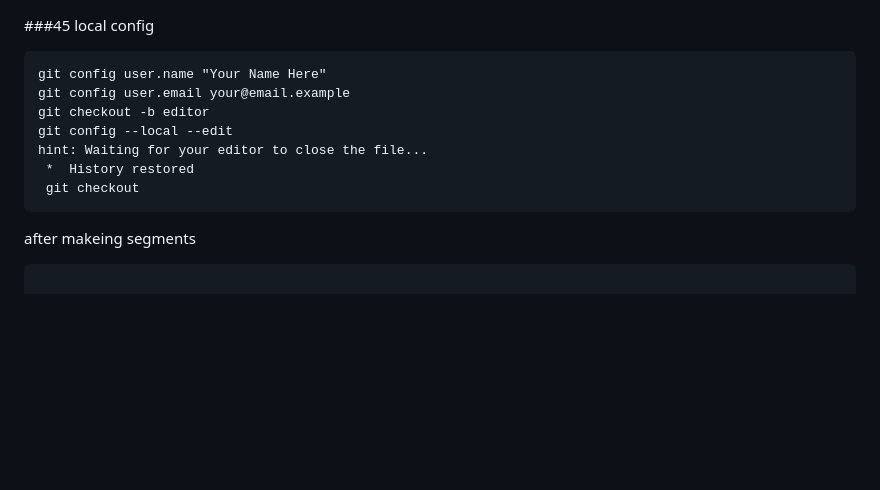
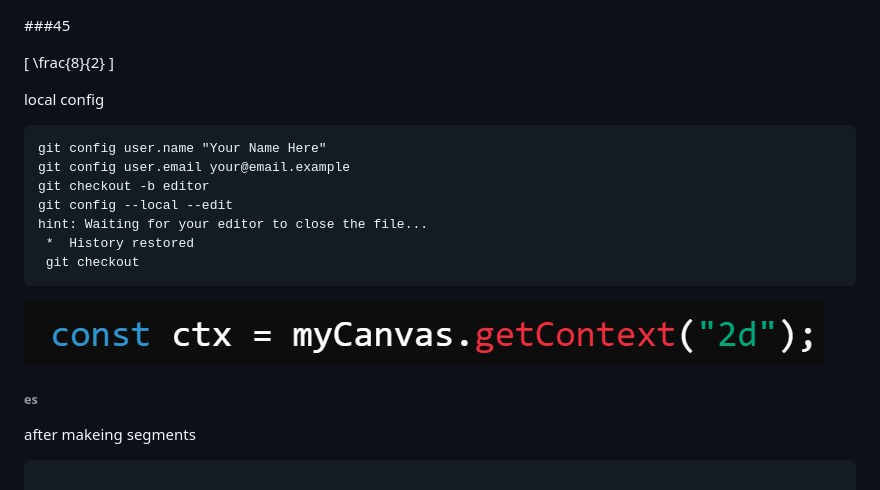
Before and after one commit to penteler/jaystruct, a Markdown page: clo.md, the part around the change. Rendered like a GitHub page; pictures changed too: 1.jpg (added); blank space fills up the shorter version.

Commit message:
added image

````diff
--- a/clo.md
+++ b/clo.md
@@ -1,5 +1,8 @@
 
 ###45
+
+[ \frac{8}{2} ]
+
 local config
 ```edit
 git config user.name "Your Name Here"
@@ -10,6 +13,8 @@ hint: Waiting for your editor to close the file...
  *  History restored
  git checkout
 ```
+![image](1.jpg)
+###### es
 after makeing segments
 ```output
 
````
